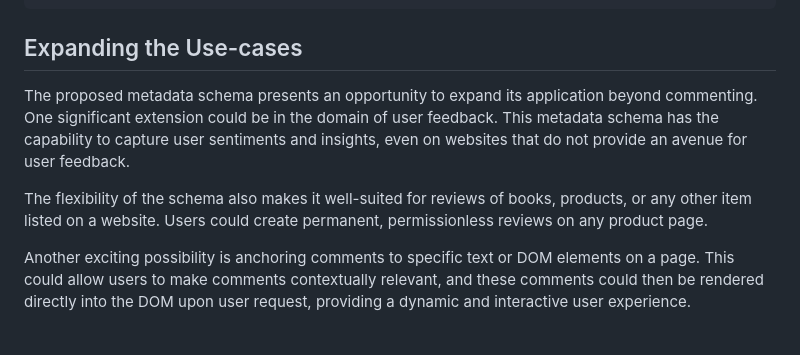
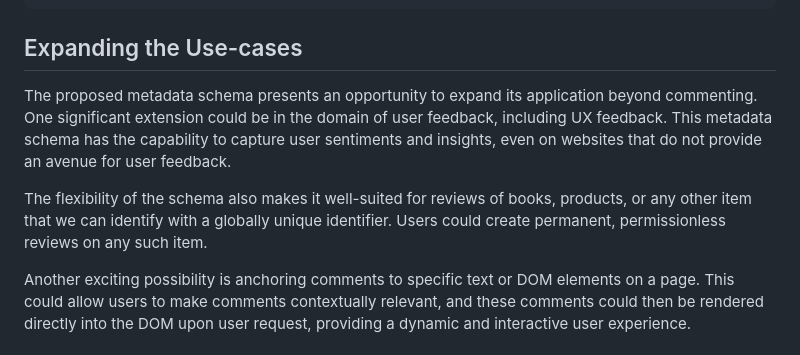
Before and after one commit to kahilav2/arweave-comments, a Markdown page: README.md, the part around the change. GitHub-like rendering.

````diff
--- a/README.md
+++ b/README.md
@@ -35,9 +35,9 @@ Arweave Comments uploads a very small item into Arweave, with the comment metada
 ```
 
 ## Expanding the Use-cases
-The proposed metadata schema presents an opportunity to expand its application beyond commenting. One significant extension could be in the domain of user feedback. This metadata schema has the capability to capture user sentiments and insights, even on websites that do not provide an avenue for user feedback.
+The proposed metadata schema presents an opportunity to expand its application beyond commenting. One significant extension could be in the domain of user feedback, including UX feedback. This metadata schema has the capability to capture user sentiments and insights, even on websites that do not provide an avenue for user feedback.
 
-The flexibility of the schema also makes it well-suited for reviews of books, products, or any other item listed on a website. Users could create permanent, permissionless reviews on any product page.
+The flexibility of the schema also makes it well-suited for reviews of books, products, or any other item that we can identify with a globally unique identifier. Users could create permanent, permissionless reviews on any such item.
 
 Another exciting possibility is anchoring comments to specific text or DOM elements on a page. This could allow users to make comments contextually relevant, and these comments could then be rendered directly into the DOM upon user request, providing a dynamic and interactive user experience.
 
````
